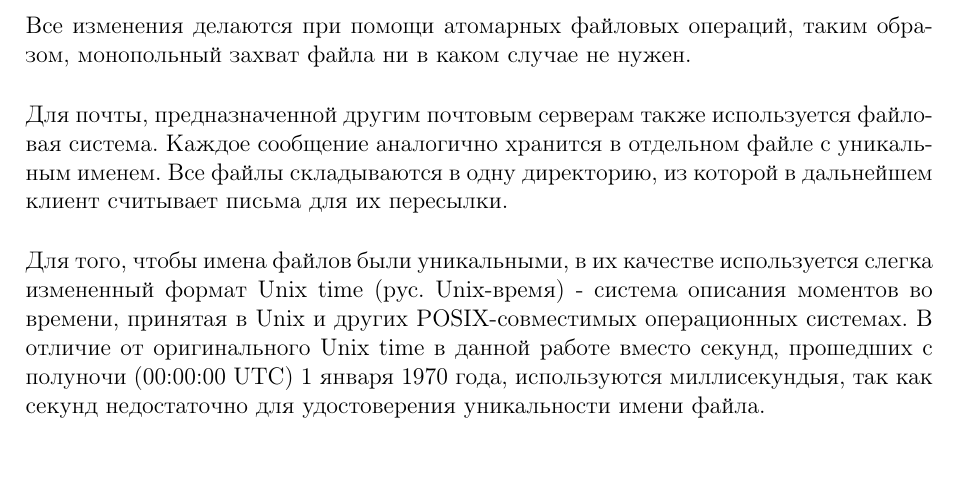
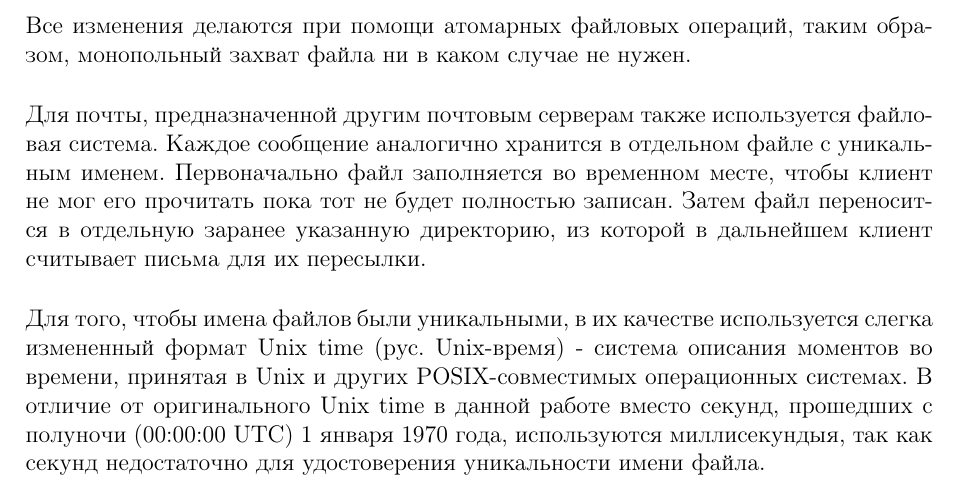
Before and after one commit to MexicanMan/SMTP-Server, a LaTeX document (ReportServer/tex/report_server.tex): part of page 11 of 17, cut so that both start at the same text, the shorter picture padded with empty space. Compiled offline with pdfLaTeX; a LaTeX package or settings file that is missing is left out.

Commit message:
More additions to rpz

```diff
--- a/ReportServer/tex/report_server.tex
+++ b/ReportServer/tex/report_server.tex
@@ -210,7 +210,7 @@ SMTP (англ. \textbf{S}imple \textbf{M}ail \textbf{T}ransfer \textbf{P}rotoco
 
 Для хранения локальной почты, то есть предназначенной для клиентов с почтовым доменом сервера, используется упрощенный формат Maildir. Maildir - формат хранения электронной почты, не требующий монопольного захвата файла для обеспечения целостности почтового ящика при чтении, добавлении или изменении сообщений. Каждое сообщение хранится в отдельном файле с уникальным именем, а каждая папка представляет собой каталог. Вопросами блокировки файлов при добавлении, перемещении и удалении файлов занимается локальная файловая система. Все изменения делаются при помощи атомарных файловых операций, таким образом, монопольный захват файла ни в каком случае не нужен.
 
-Для почты, предназначенной другим почтовым серверам также используется файловая система. Каждое сообщение аналогично хранится в отдельном файле с уникальным именем. Все файлы складываются в одну директорию, из которой в дальнейшем клиент считывает письма для их пересылки.
+Для почты, предназначенной другим почтовым серверам также используется файловая система. Каждое сообщение аналогично хранится в отдельном файле с уникальным именем. Первоначально файл заполняется во временном месте, чтобы клиент не мог его прочитать пока тот не будет полностью записан. Затем файл переносится в отдельную заранее указанную директорию, из которой в дальнейшем клиент считывает письма для их пересылки.
 
 Для того, чтобы имена файлов были уникальными, в их качестве используется слегка измененный формат Unix time (рус. Unix-время) - система описания моментов во времени, принятая в Unix и других POSIX-совместимых операционных системах. В отличие от оригинального Unix time в данной работе вместо секунд, прошедших с полуночи (00:00:00 UTC) 1 января 1970 года, используются миллисекундыя, так как секунд недостаточно для удостоверения уникальности имени файла.
 
```
